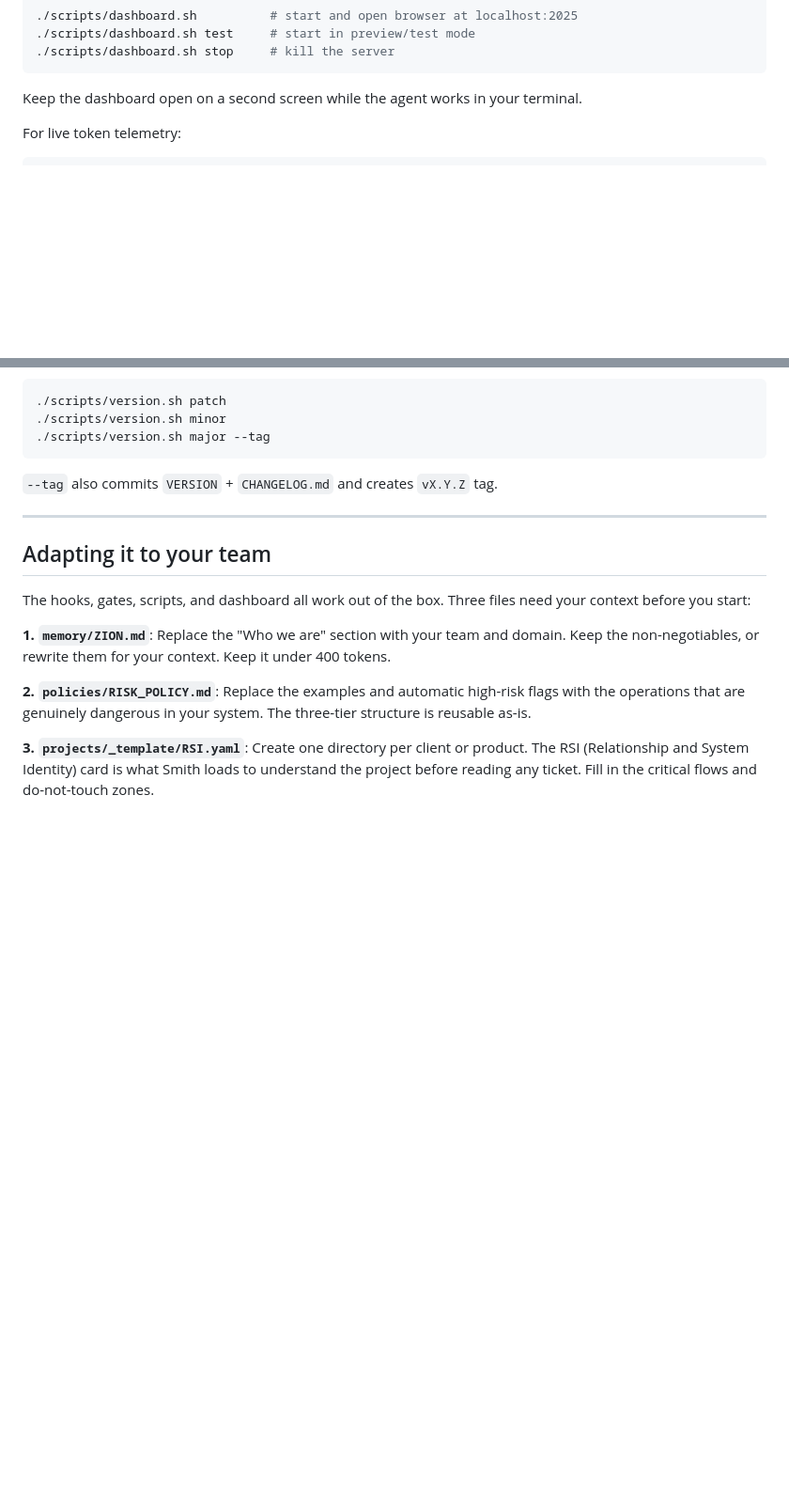
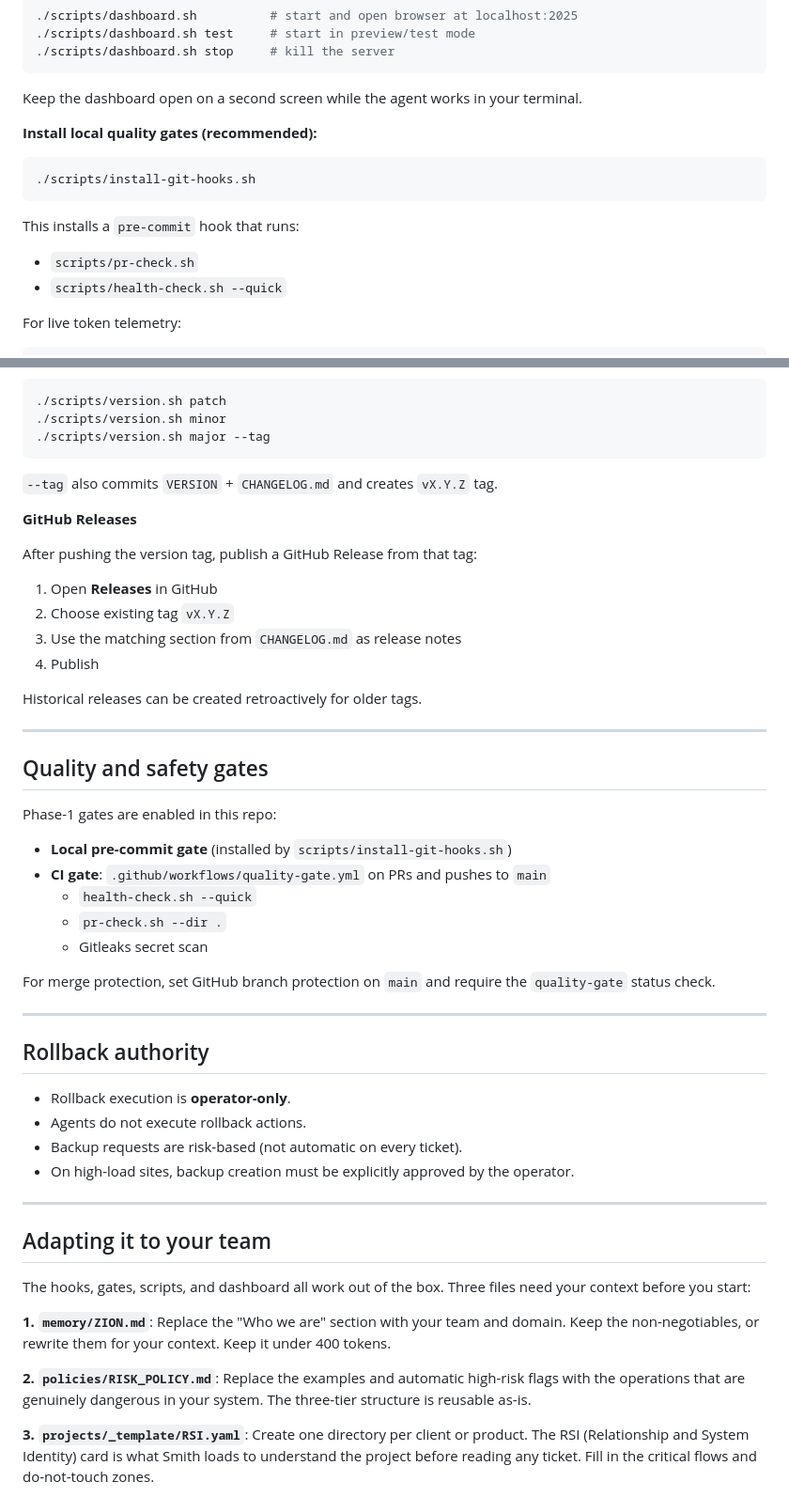
Before and after one commit to Felipebetini/TheMatrix-cs, a Markdown page: README.md, 2 parts joined by grey strips. Shown at 94% size. Drawn GitHub-style; folded sections open; blank space fills up the shorter version.

Commit message:
docs: update quality gates, rollback policy, and release workflow

````diff
--- a/README.md
+++ b/README.md
@@ -79,6 +79,16 @@ chmod +x scripts/*.sh
 
 Keep the dashboard open on a second screen while the agent works in your terminal.
 
+**Install local quality gates (recommended):**
+
+```bash
+./scripts/install-git-hooks.sh
+```
+
+This installs a `pre-commit` hook that runs:
+- `scripts/pr-check.sh`
+- `scripts/health-check.sh --quick`
+
 
 For live token telemetry:
 
@@ -138,7 +148,40 @@ Examples:
 
 `--tag` also commits `VERSION` + `CHANGELOG.md` and creates `vX.Y.Z` tag.
 
+**GitHub Releases**
+
+After pushing the version tag, publish a GitHub Release from that tag:
+1. Open **Releases** in GitHub
+2. Choose existing tag `vX.Y.Z`
+3. Use the matching section from `CHANGELOG.md` as release notes
+4. Publish
+
+Historical releases can be created retroactively for older tags.
+
 </details>
+
+---
+
+## Quality and safety gates
+
+Phase-1 gates are enabled in this repo:
+
+- **Local pre-commit gate** (installed by `scripts/install-git-hooks.sh`)
+- **CI gate**: `.github/workflows/quality-gate.yml` on PRs and pushes to `main`
+  - `health-check.sh --quick`
+  - `pr-check.sh --dir .`
+  - Gitleaks secret scan
+
+For merge protection, set GitHub branch protection on `main` and require the `quality-gate` status check.
+
+---
+
+## Rollback authority
+
+- Rollback execution is **operator-only**.
+- Agents do not execute rollback actions.
+- Backup requests are risk-based (not automatic on every ticket).
+- On high-load sites, backup creation must be explicitly approved by the operator.
 
 ---
 
````
Also changed, not shown: CHANGELOG.md (+3 -0 lines), SETUP.md (+25 -1 lines).
